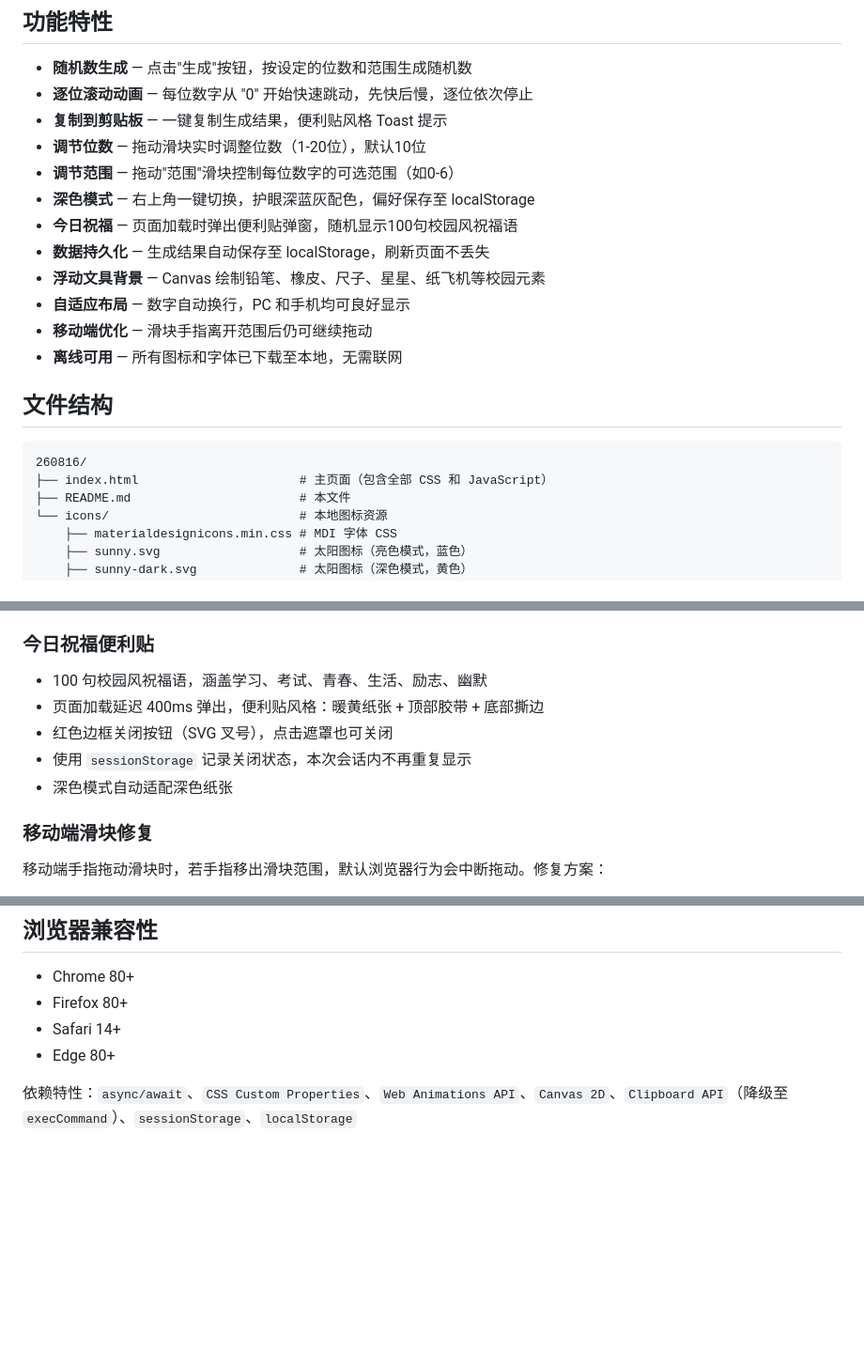
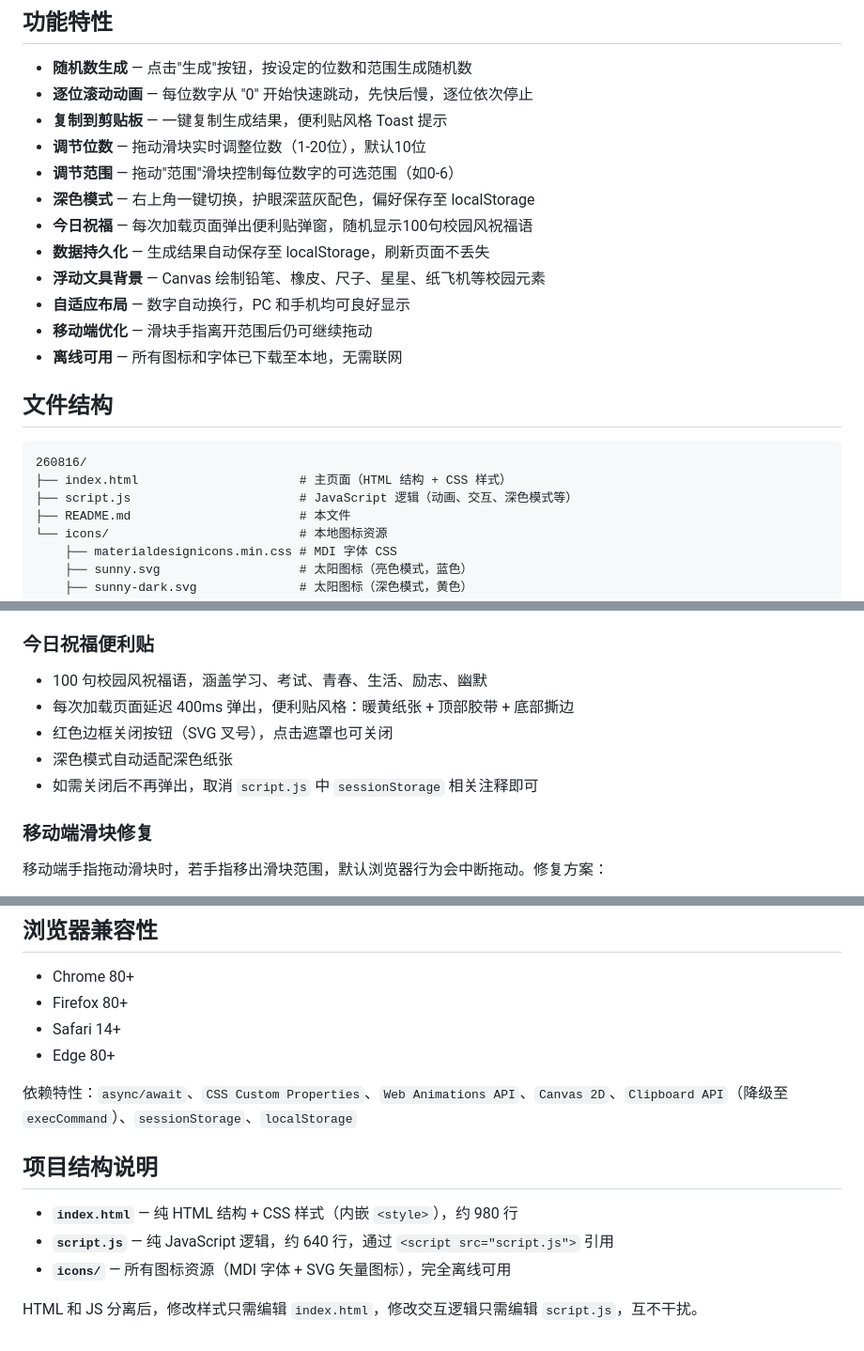
Before and after one commit to grittywang/random_num, a Markdown page: README.md, 3 parts joined by grey strips. Shown at 94% size. Drawn GitHub-style; blank space fills up the shorter version.

````diff
--- a/README.md
+++ b/README.md
@@ -10,7 +10,7 @@
 - **调节位数** — 拖动滑块实时调整位数（1-20位），默认10位
 - **调节范围** — 拖动"范围"滑块控制每位数字的可选范围（如0-6）
 - **深色模式** — 右上角一键切换，护眼深蓝灰配色，偏好保存至 localStorage
-- **今日祝福** — 页面加载时弹出便利贴弹窗，随机显示100句校园风祝福语
+- **今日祝福** — 每次加载页面弹出便利贴弹窗，随机显示100句校园风祝福语
 - **数据持久化** — 生成结果自动保存至 localStorage，刷新页面不丢失
 - **浮动文具背景** — Canvas 绘制铅笔、橡皮、尺子、星星、纸飞机等校园元素
 - **自适应布局** — 数字自动换行，PC 和手机均可良好显示
@@ -21,7 +21,8 @@
 
 ```
 260816/
-├── index.html                      # 主页面（包含全部 CSS 和 JavaScript）
+├── index.html                      # 主页面（HTML 结构 + CSS 样式）
+├── script.js                       # JavaScript 逻辑（动画、交互、深色模式等）
 ├── README.md                       # 本文件
 └── icons/                          # 本地图标资源
     ├── materialdesignicons.min.css # MDI 字体 CSS
@@ -86,10 +87,10 @@ $headerIcon.animate([
 ### 今日祝福便利贴
 
 - 100 句校园风祝福语，涵盖学习、考试、青春、生活、励志、幽默
-- 页面加载延迟 400ms 弹出，便利贴风格：暖黄纸张 + 顶部胶带 + 底部撕边
+- 每次加载页面延迟 400ms 弹出，便利贴风格：暖黄纸张 + 顶部胶带 + 底部撕边
 - 红色边框关闭按钮（SVG 叉号），点击遮罩也可关闭
-- 使用 `sessionStorage` 记录关闭状态，本次会话内不再重复显示
 - 深色模式自动适配深色纸张
+- 如需关闭后不再弹出，取消 `script.js` 中 `sessionStorage` 相关注释即可
 
 ### 移动端滑块修复
 
@@ -144,3 +145,11 @@ $headerIcon.animate([
 - Edge 80+
 
 依赖特性：`async/await`、`CSS Custom Properties`、`Web Animations API`、`Canvas 2D`、`Clipboard API`（降级至 `execCommand`）、`sessionStorage`、`localStorage`
+
+## 项目结构说明
+
+- **`index.html`** — 纯 HTML 结构 + CSS 样式（内嵌 `<style>`），约 980 行
+- **`script.js`** — 纯 JavaScript 逻辑，约 640 行，通过 `<script src="script.js">` 引用
+- **`icons/`** — 所有图标资源（MDI 字体 + SVG 矢量图标），完全离线可用
+
+HTML 和 JS 分离后，修改样式只需编辑 `index.html`，修改交互逻辑只需编辑 `script.js`，互不干扰。
````
Also changed, not shown: other parts of README.md (+1 -1 lines).
